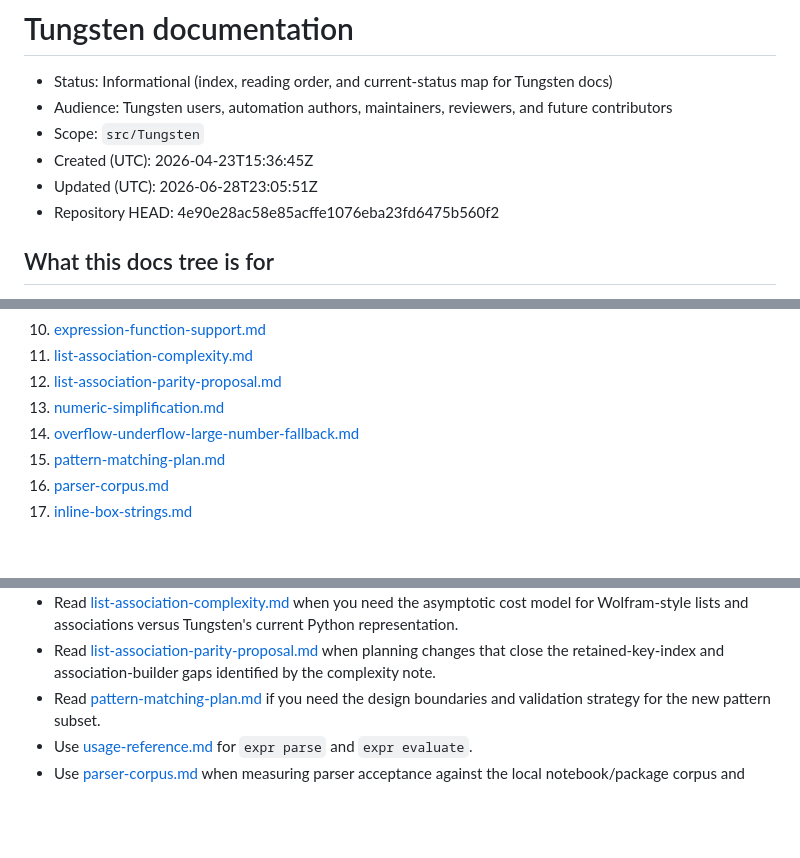
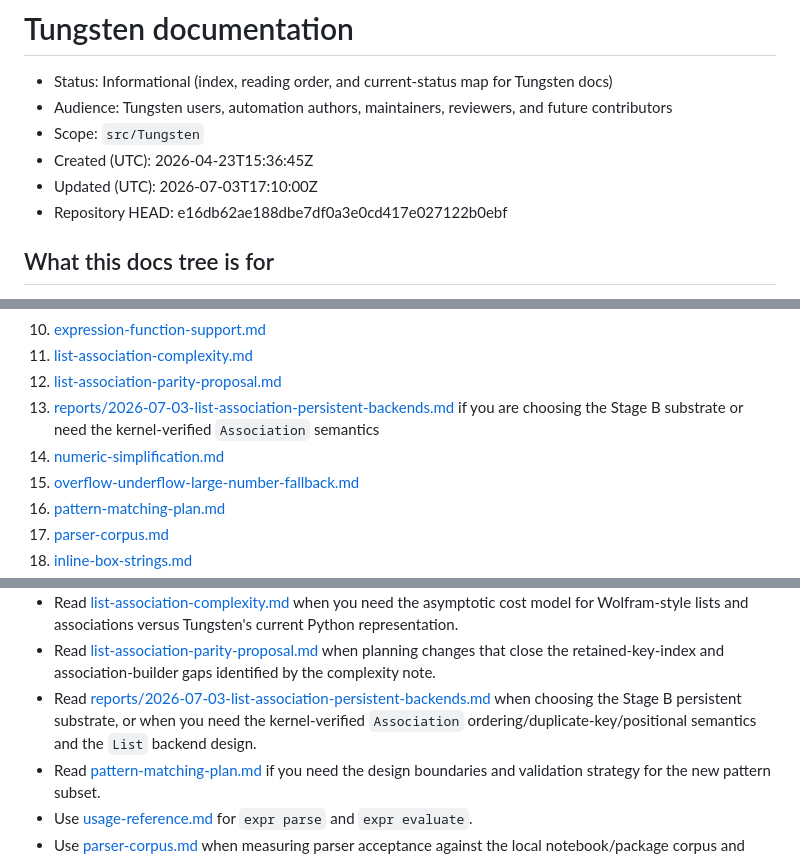
Before and after one commit to VladimirReshetnikov/Tungsten, a Markdown page: Engine/docs/README.md, 3 parts joined by grey strips. GitHub-like rendering; blank space fills up the shorter version.

Commit message:
Tungsten: add persistent List/Association backend design study
Substrate-level design study for replacing the tuple-backed List and
scan-based Association with persistent structures, complementing
list-association-parity-proposal.md (Stage B). Records the Wolfram 14.3
kernel-verified Association semantics (first-position/last-value
duplicate keys, Append-moves vs AssociateTo-keeps-position, positional
operations, Missing forms, key equality, bulk-operation ordering), the
three-tier List design (small array / chunked rope / packed rope) and
the HAMT + stamp-ordered-deque Association design with values in both
structures, the corrections from adversarial review (hash
directionality vs O(1) Reverse, measure placement, linear-history-only
amortizations, Real-key normalization, lazy full-form materialization),
a shippable migration order, and the substrate requirements any Stage B
backing library must meet. Indexed from the docs README.

Co-Authored-By: Claude Fable 5 <noreply@anthropic.com>

```diff
--- a/Engine/docs/README.md
+++ b/Engine/docs/README.md
@@ -4,8 +4,8 @@
 - Audience: Tungsten users, automation authors, maintainers, reviewers, and future contributors
 - Scope: `src/Tungsten`
 - Created (UTC): 2026-04-23T15:36:45Z
-- Updated (UTC): 2026-06-28T23:05:51Z
-- Repository HEAD: 4e90e28ac58e85acffe1076eba23fd6475b560f2
+- Updated (UTC): 2026-07-03T17:10:00Z
+- Repository HEAD: e16db62ae188dbe7df0a3e0cd417e027122b0ebf
 
 ## What this docs tree is for
 
@@ -71,7 +71,9 @@ The docs are split so readers can choose the right depth:
 10. [expression-function-support.md](./expression-function-support.md)
 11. [list-association-complexity.md](./list-association-complexity.md)
 12. [list-association-parity-proposal.md](./list-association-parity-proposal.md)
-13. [numeric-simplification.md](./numeric-simplification.md)
+13. [reports/2026-07-03-list-association-persistent-backends.md](./reports/2026-07-03-list-association-persistent-backends.md)
+    if you are choosing the Stage B substrate or need the kernel-verified `Association` semantics
+14. [numeric-simplification.md](./numeric-simplification.md)
 14. [overflow-underflow-large-number-fallback.md](./overflow-underflow-large-number-fallback.md)
 15. [pattern-matching-plan.md](./pattern-matching-plan.md)
 16. [parser-corpus.md](./parser-corpus.md)
@@ -180,6 +183,9 @@ The docs are split so readers can choose the right depth:
 - Read [list-association-parity-proposal.md](./list-association-parity-proposal.md) when planning
   changes that close the retained-key-index and association-builder gaps identified by the
   complexity note.
+- Read [reports/2026-07-03-list-association-persistent-backends.md](./reports/2026-07-03-list-association-persistent-backends.md)
+  when choosing the Stage B persistent substrate, or when you need the kernel-verified
+  `Association` ordering/duplicate-key/positional semantics and the `List` backend design.
 - Read [pattern-matching-plan.md](./pattern-matching-plan.md) if you need the design boundaries and validation strategy for the new pattern subset.
 - Use [usage-reference.md](./usage-reference.md) for `expr parse` and `expr evaluate`.
 - Use [parser-corpus.md](./parser-corpus.md) when measuring parser acceptance against the local
```
Also changed, not shown: other parts of Engine/docs/README.md (+1 -0 lines), 1 other file.
